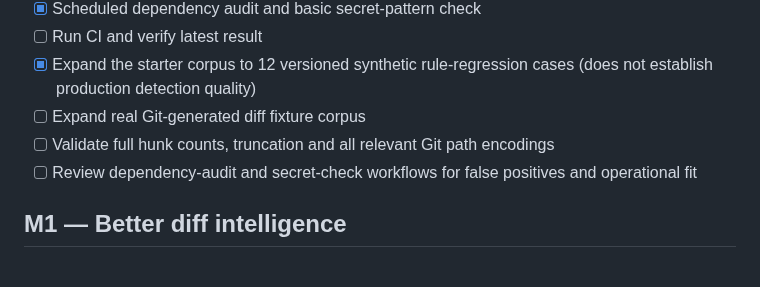
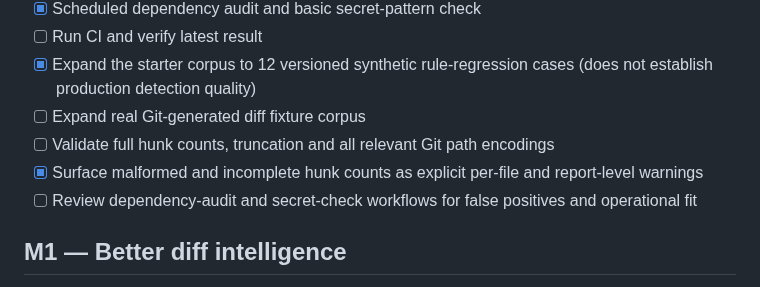
Before and after one commit to kaustubhdua/PatchPilot, a Markdown page: ROADMAP.md, the part around the change. Rendered like a GitHub page.

Commit message:
docs: track parser integrity reporting

```diff
--- a/ROADMAP.md
+++ b/ROADMAP.md
@@ -16,6 +16,7 @@ PatchPilot is built in incremental, testable milestones. A checked item means th
 - [x] Expand the starter corpus to 12 versioned synthetic rule-regression cases (does not establish production detection quality)
 - [ ] Expand real Git-generated diff fixture corpus
 - [ ] Validate full hunk counts, truncation and all relevant Git path encodings
+- [x] Surface malformed and incomplete hunk counts as explicit per-file and report-level warnings
 - [ ] Review dependency-audit and secret-check workflows for false positives and operational fit
 
 ## M1 — Better diff intelligence
```
